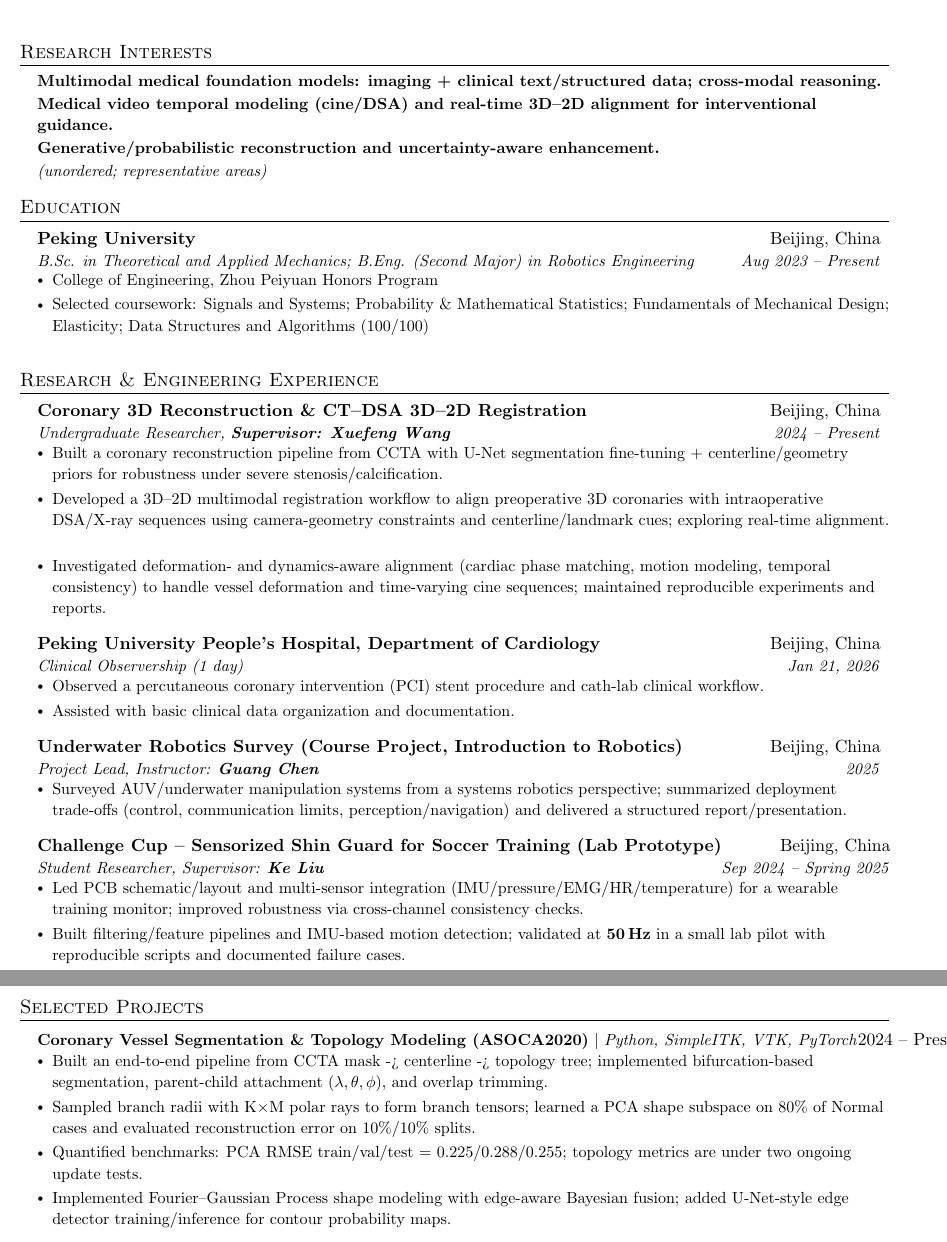
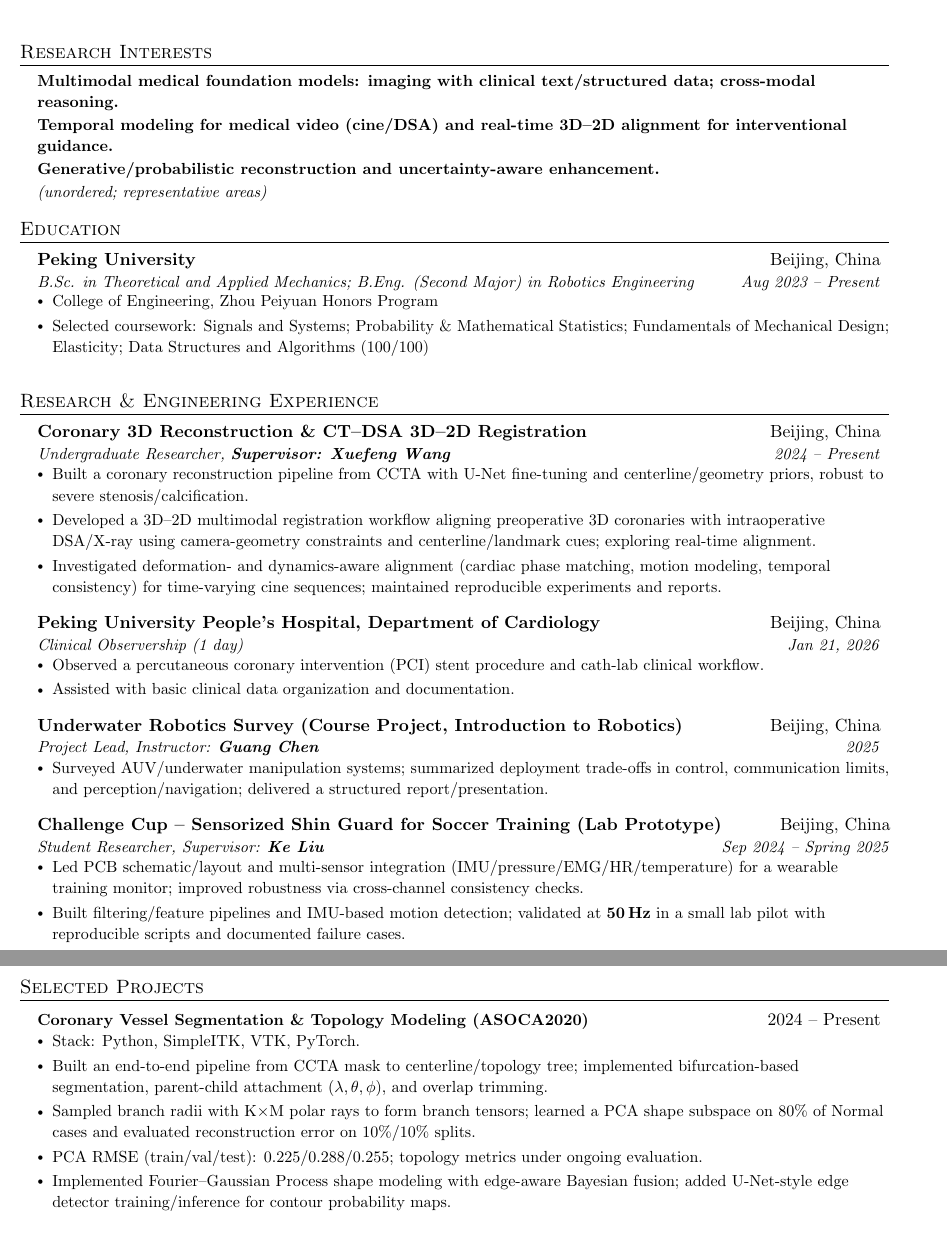
Before and after one commit to ChenNeuro/vessel_seg, a LaTeX CV (Applications/resume.tex): two parts of pages 1 and 2 of 2, joined at a grey line, cut so that both start at the same text. Compiled offline with pdfLaTeX.

Commit message:
Update resume.tex

```diff
--- a/Applications/resume.tex
+++ b/Applications/resume.tex
@@ -110,8 +110,8 @@
 \section{Research Interests}
 
 \resumeSubHeadingListStart
-  \resumeItem{\textbf{Multimodal medical foundation models: imaging + clinical text/structured data; cross-modal reasoning.}}
-  \resumeItem{\textbf{Medical video temporal modeling (cine/DSA) and real-time 3D--2D alignment for interventional guidance.}}
+  \resumeItem{\textbf{Multimodal medical foundation models: imaging with clinical text/structured data; cross-modal reasoning.}}
+  \resumeItem{\textbf{Temporal modeling for medical video (cine/DSA) and real-time 3D--2D alignment for interventional guidance.}}
   \resumeItem{\textbf{Generative/probabilistic reconstruction and uncertainty-aware enhancement.}}
   \resumeItem{{\small \textit{(unordered; representative areas)}}\\[-2pt]}
 \resumeSubHeadingListEnd
@@ -137,9 +137,9 @@
   {Coronary 3D Reconstruction \& CT--DSA 3D--2D Registration}{Beijing, China}
   {Undergraduate Researcher, \textbf{Supervisor: Xuefeng Wang}}{2024 -- Present}
   \resumeItemListStart
-    \resumeItem{Built a coronary reconstruction pipeline from CCTA with U-Net segmentation fine-tuning + centerline/geometry priors for robustness under severe stenosis/calcification.}
-    \resumeItem{Developed a 3D--2D multimodal registration workflow to align preoperative 3D coronaries with intraoperative DSA/X-ray sequences using camera-geometry constraints and centerline/landmark cues; exploring real-time alignment.}
-    \resumeItem{Investigated deformation- and dynamics-aware alignment (cardiac phase matching, motion modeling, temporal consistency) to handle vessel deformation and time-varying cine sequences; maintained reproducible experiments and reports.}
+    \resumeItem{Built a coronary reconstruction pipeline from CCTA with U-Net fine-tuning and centerline/geometry priors, robust to severe stenosis/calcification.}
+    \resumeItem{Developed a 3D--2D multimodal registration workflow aligning preoperative 3D coronaries with intraoperative DSA/X-ray using camera-geometry constraints and centerline/landmark cues; exploring real-time alignment.}
+    \resumeItem{Investigated deformation- and dynamics-aware alignment (cardiac phase matching, motion modeling, temporal consistency) for time-varying cine sequences; maintained reproducible experiments and reports.}
   \resumeItemListEnd
 
   \resumeSubheading
@@ -154,7 +154,7 @@
     {Underwater Robotics Survey (Course Project, Introduction to Robotics)}{Beijing, China}
     {Project Lead, Instructor: \textbf{Guang Chen}}{2025}
     \resumeItemListStart
-      \resumeItem{Surveyed AUV/underwater manipulation systems from a systems robotics perspective; summarized deployment trade-offs (control, communication limits, perception/navigation) and delivered a structured report/presentation.}
+      \resumeItem{Surveyed AUV/underwater manipulation systems; summarized deployment trade-offs in control, communication limits, and perception/navigation; delivered a structured report/presentation.}
     \resumeItemListEnd
 
   \resumeSubheading
@@ -171,11 +171,12 @@
 \resumeSubHeadingListStart
 
   \resumeProjectHeading
-    {\textbf{Coronary Vessel Segmentation \& Topology Modeling (ASOCA2020)} $|$ \emph{Python, SimpleITK, VTK, PyTorch}}{2024 -- Present}
+    {\textbf{Coronary Vessel Segmentation \& Topology Modeling (ASOCA2020)}}{2024 -- Present}
     \resumeItemListStart
-      \resumeItem{Built an end-to-end pipeline from CCTA mask -> centerline -> topology tree; implemented bifurcation-based segmentation, parent-child attachment ($\lambda,\theta,\phi$), and overlap trimming.}
+      \resumeItem{Stack: Python, SimpleITK, VTK, PyTorch.}
+      \resumeItem{Built an end-to-end pipeline from CCTA mask to centerline/topology tree; implemented bifurcation-based segmentation, parent-child attachment ($\lambda,\theta,\phi$), and overlap trimming.}
       \resumeItem{Sampled branch radii with K$\times$M polar rays to form branch tensors; learned a PCA shape subspace on 80\% of Normal cases and evaluated reconstruction error on 10\%/10\% splits.}
-      \resumeItem{Quantified benchmarks: PCA RMSE train/val/test = 0.225/0.288/0.255; topology metrics are under two ongoing update tests.}
+      \resumeItem{PCA RMSE (train/val/test): 0.225/0.288/0.255; topology metrics under ongoing evaluation.}
       \resumeItem{Implemented Fourier--Gaussian Process shape modeling with edge-aware Bayesian fusion; added U-Net-style edge detector training/inference for contour probability maps.}
     \resumeItemListEnd
 
```
Also changed, not shown: Applications/resume.tex (4 more changed lines).
